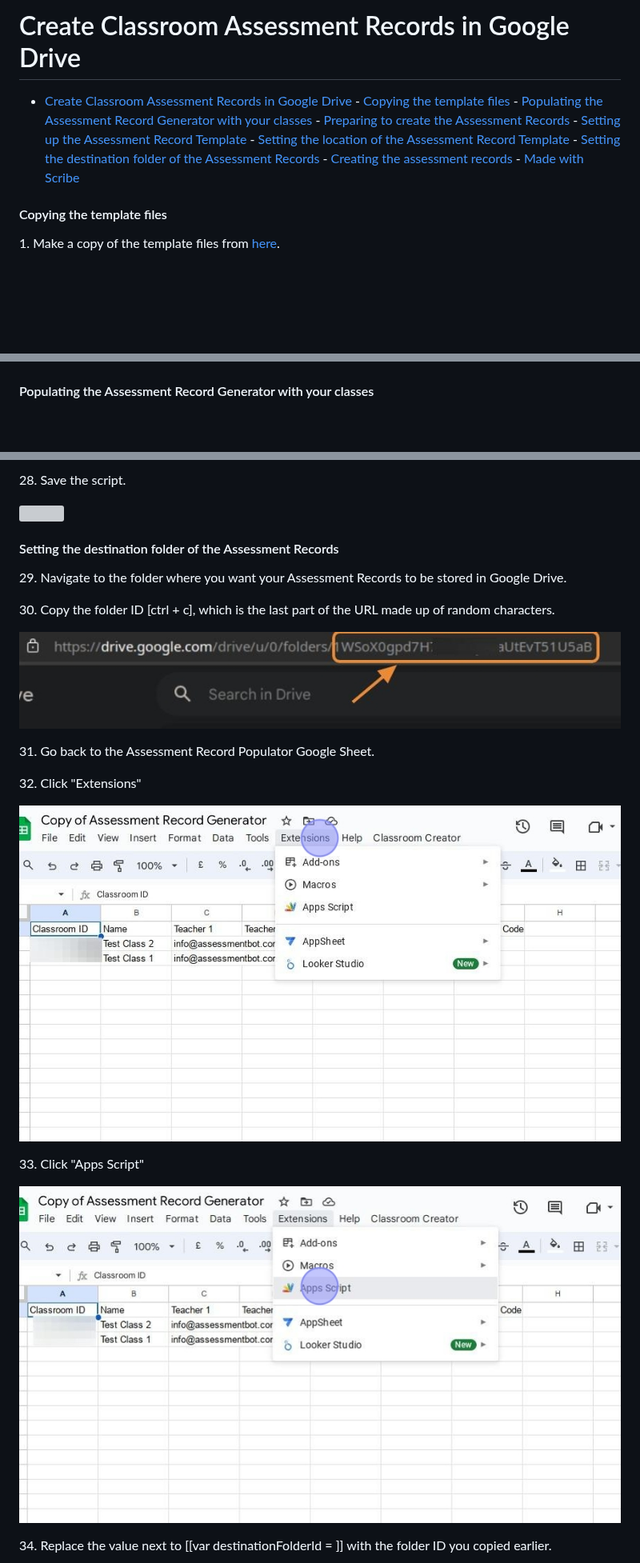
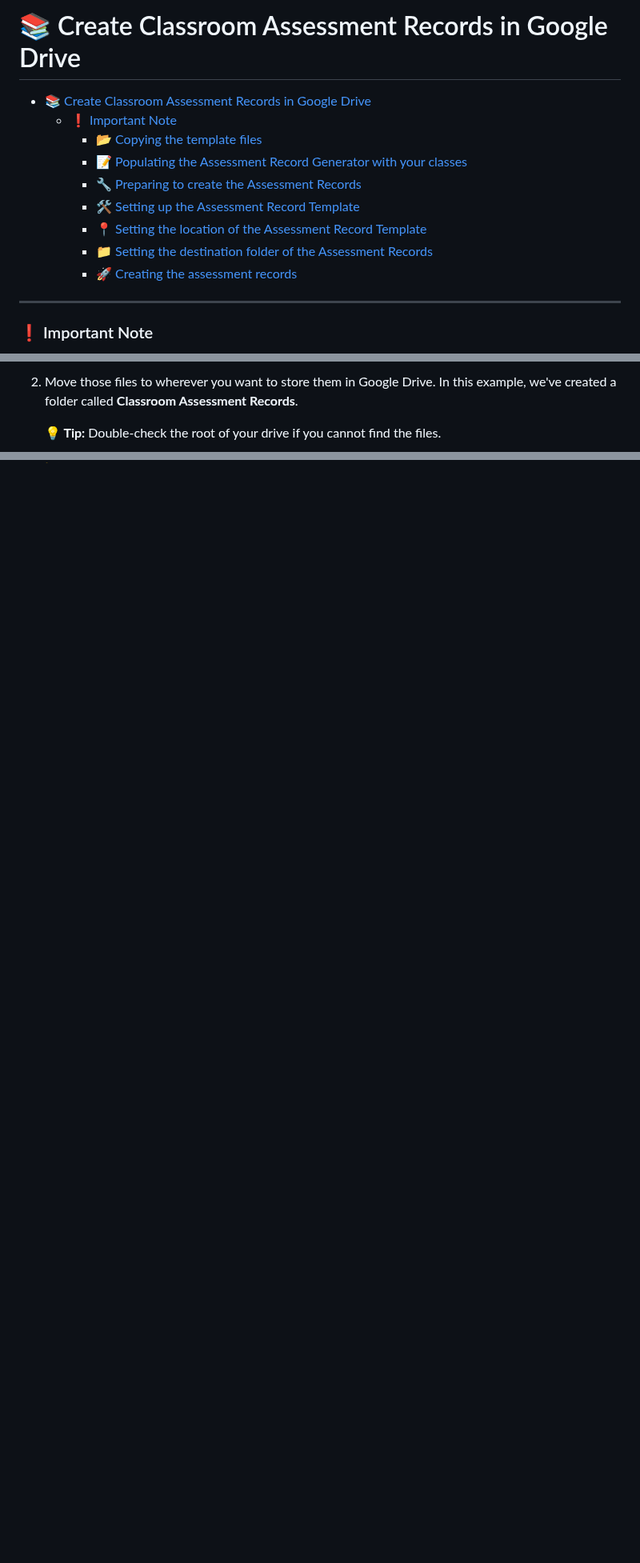
Before and after one commit to h-arnold/googleSlidesAssessor, a Markdown page: docs/setup/settingUpAssessmentRecords.md, 3 parts joined by grey strips. Shown at 80% size. GitHub-like rendering; blank space fills up the shorter version; grey boxes are pictures that could not be loaded.

```diff
--- a/docs/setup/settingUpAssessmentRecords.md
+++ b/docs/setup/settingUpAssessmentRecords.md
@@ -1,16 +1,16 @@
-# Create Classroom Assessment Records in Google Drive
+# 📚 Create Classroom Assessment Records in Google Drive
 
-- [Create Classroom Assessment Records in Google Drive](#create-classroom-assessment-records-in-google-drive)
-      - [Copying the template files](#copying-the-template-files)
-      - [Populating the Assessment Record Generator with your classes](#populating-the-assessment-record-generator-with-your-classes)
-      - [Preparing to create the Assessment Records](#preparing-to-create-the-assessment-records)
-      - [Setting up the Assessment Record Template](#setting-up-the-assessment-record-template)
-      - [Setting the location of the Assessment Record Template](#setting-the-location-of-the-assessment-record-template)
-      - [Setting the destination folder of the Assessment Records](#setting-the-destination-folder-of-the-assessment-records)
-      - [Creating the assessment records](#creating-the-assessment-records)
-      - [Made with Scribe](#made-with-scribe)
+- [📚 Create Classroom Assessment Records in Google Drive](#-create-classroom-assessment-records-in-google-drive)
+    - [❗ Important Note](#-important-note)
+      - [📂 Copying the template files](#-copying-the-template-files)
+      - [📝 Populating the Assessment Record Generator with your classes](#-populating-the-assessment-record-generator-with-your-classes)
+      - [🔧 Preparing to create the Assessment Records](#-preparing-to-create-the-assessment-records)
+      - [🛠 Setting up the Assessment Record Template](#-setting-up-the-assessment-record-template)
+      - [📍 Setting the location of the Assessment Record Template](#-setting-the-location-of-the-assessment-record-template)
+      - [📁 Setting the destination folder of the Assessment Records](#-setting-the-destination-folder-of-the-assessment-records)
+      - [🚀 Creating the assessment records](#-creating-the-assessment-records)
 
-#### Copying the template files
+---
 
-1\. Make a copy of the template files from [here](https://drive.google.com/drive/u/0/folders/16DcR-0sXJQasrX6kjw-l9F-1evMFT8fk).
+### ❗ Important Note
 
@@ -25,4 +26,5 @@
 
+2. Move those files to wherever you want to store them in Google Drive. In this example, we've created a folder called **Classroom Assessment Records**.
 
-#### Populating the Assessment Record Generator with your classes
+   **💡 Tip:** Double-check the root of your drive if you cannot find the files.
 
@@ -173,31 +109,0 @@ Alert: If you don't change the identifier to 'AIAssess', the Assessment Record c
-28\. Save the script.
-
-![](images/user_cropped_screenshot_bf1284bc.jpeg)
-
-
-#### Setting the destination folder of the Assessment Records
-
-
-29\. Navigate to the folder where you want your Assessment Records to be stored in Google Drive.
-
-
-30\. Copy the folder ID \[ctrl + c\], which is the last part of the URL made up of random characters.
-
-![](images/user_cropped_screenshot_868fc2a2.jpeg)
-
-
-31\. Go back to the Assessment Record Populator Google Sheet.
-
-
-32\. Click "Extensions"
-
-![](images/user_cropped_screenshot_df146cd2.jpeg)
-
-
-33\. Click "Apps Script"
-
-![](images/user_cropped_screenshot_bdcfc955.jpeg)
-
-
-34\. Replace the value next to [[var destinationFolderId = ]] with the folder ID you copied earlier.
-
```
Also changed, not shown: other parts of docs/setup/settingUpAssessmentRecords.md (+46 -142 lines), docs/setup/CONTRIBUTING.md (+138 -0 lines).
